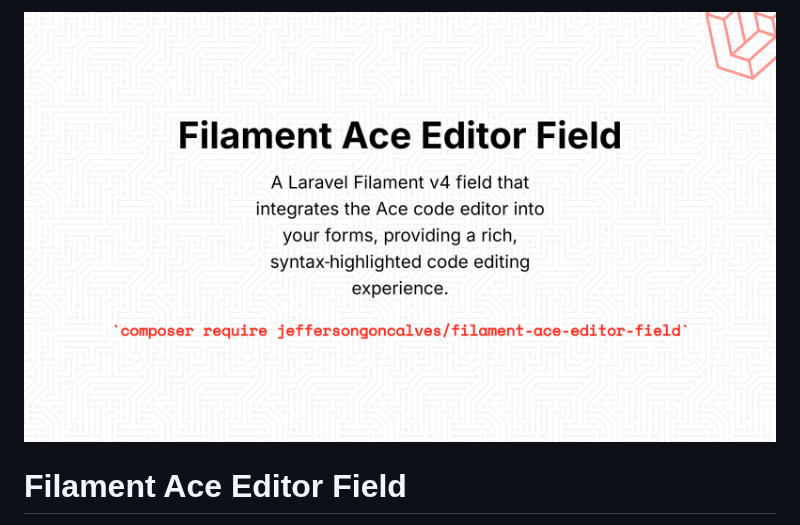
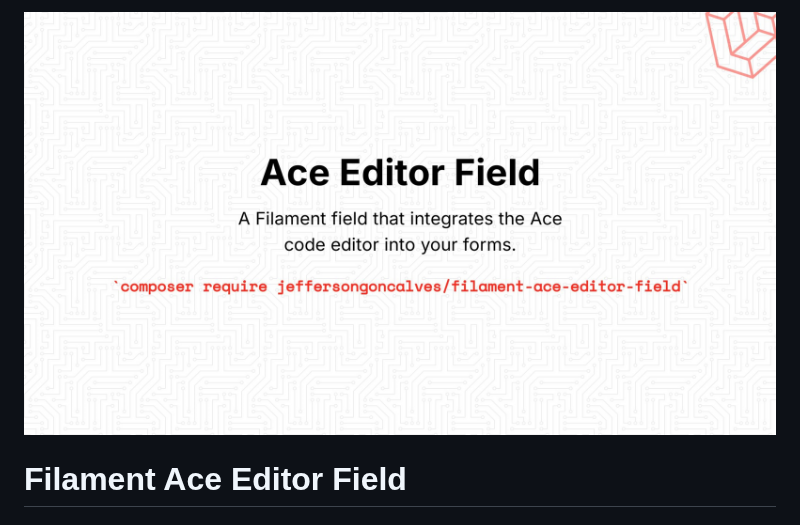
Before and after one commit to jeffersongoncalves/filament-ace-editor-field, a Markdown page: README.md, the part around the change. Rendered like a GitHub page; pictures changed too: art/jeffersongoncalves-filament-ace-editor-field.jpg (added), art/jeffersongoncalves-filament-ace-editor-field.png (deleted).

Commit message:
chore: update banner to 2560x1440 JPEG for filamentphp.com
Co-Authored-By: Claude Opus 4.6 (1M context) <noreply@anthropic.com>

```diff
--- a/README.md
+++ b/README.md
@@ -1,6 +1,6 @@
 <div class="filament-hidden">
 
-![Filament Ace Editor Field](https://raw.githubusercontent.com/jeffersongoncalves/filament-ace-editor-field/1.x/art/jeffersongoncalves-filament-ace-editor-field.png)
+![Filament Ace Editor Field](https://raw.githubusercontent.com/jeffersongoncalves/filament-ace-editor-field/1.x/art/jeffersongoncalves-filament-ace-editor-field.jpg)
 
 </div>
 
```
